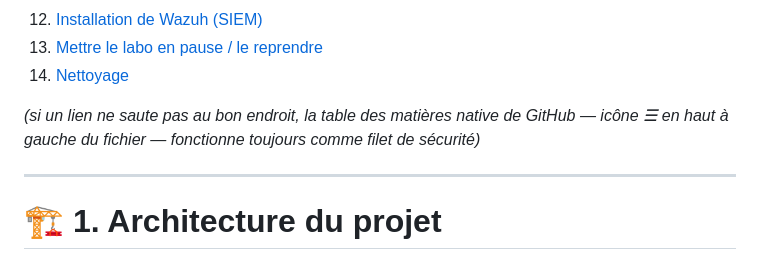
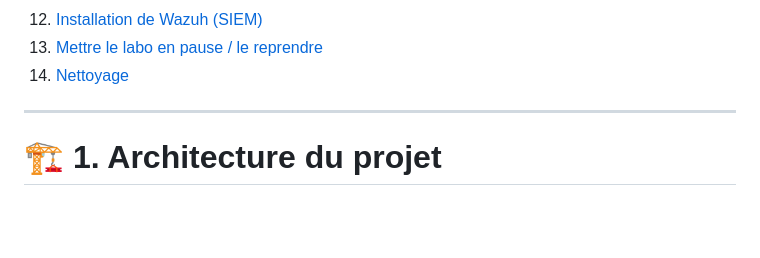
Before and after one commit to Anne-LaureS/Kubernetes-Kind-HA-Lab, a Markdown page: README.md, the part around the change. GitHub-like rendering; blank space fills up the shorter version.

Commit message:
Retire la note de secours du sommaire, devenue inutile (liens corrigés)

```diff
--- a/README.md
+++ b/README.md
@@ -44,9 +44,6 @@ Ce lab est conçu pour l’expérimentation et la démonstration de concepts Kub
 12. [Installation de Wazuh (SIEM)](#️-12-installation-de-wazuh-siem)
 13. [Mettre le labo en pause / le reprendre](#️-13-mettre-le-labo-en-pause--le-reprendre)
 14. [Nettoyage](#-14-nettoyage-du-cluster-et-des-images-docker-inutiles)
-
-*(si un lien ne saute pas au bon endroit, la table des matières native de GitHub — icône ☰ en haut à
-gauche du fichier — fonctionne toujours comme filet de sécurité)*
 
 ---
 
```
